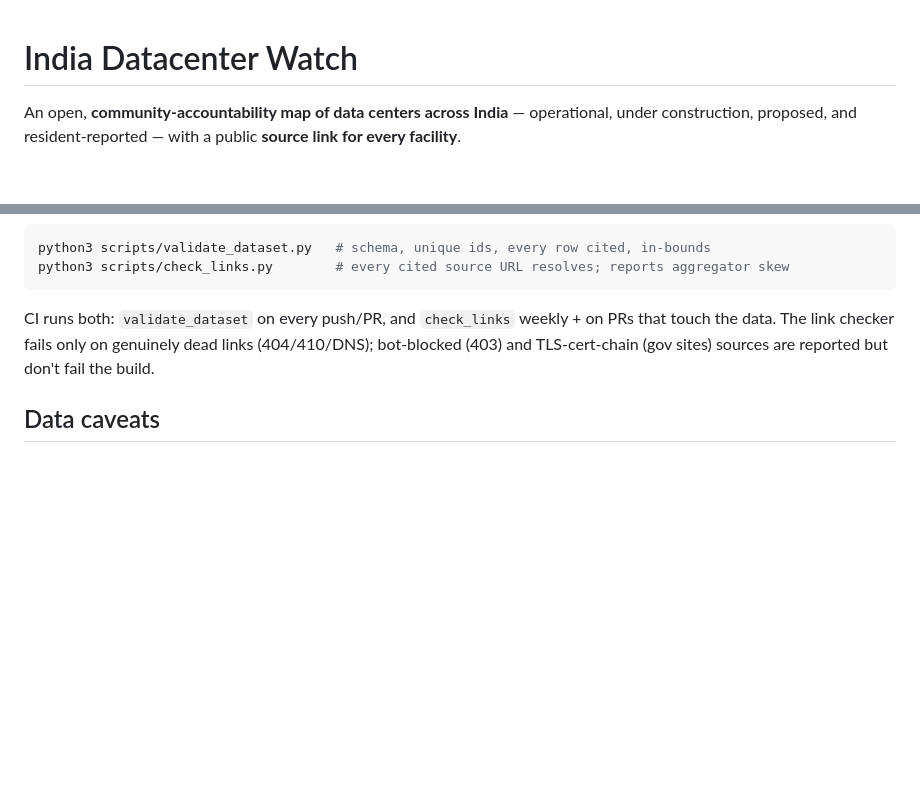
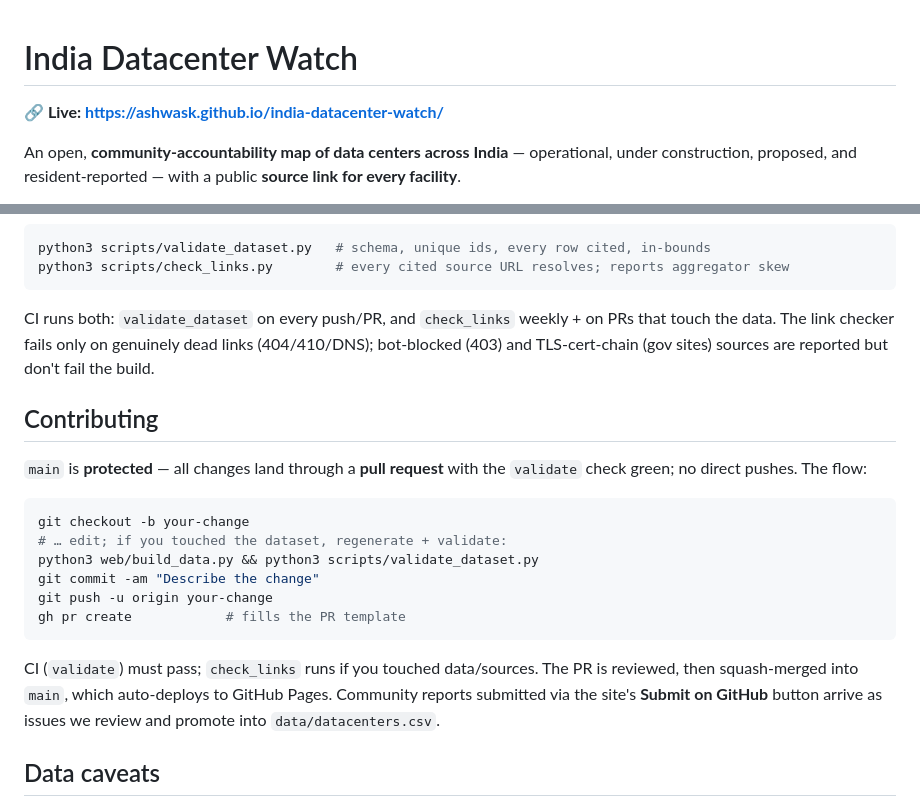
Before and after one commit to Ashwask/india-datacenter-watch, a Markdown page: README.md, 2 parts joined by grey strips. Drawn GitHub-style; blank space fills up the shorter version.

Commit message:
Add PR template for checked + reviewed workflow (#1)
* Add PR template for the checked + reviewed workflow

Standardises each PR: summary, changes, a checklist (validate CI green, link
check on data changes, browser/headless verification), review notes, and
screenshots. Supports the PR-only flow now enforced by branch protection.

Co-Authored-By: Claude Opus 4.8 (1M context) <noreply@anthropic.com>

* Update README: live link + Contributing/PR workflow

Add the live GitHub Pages URL at the top and a Contributing section documenting
the PR-only workflow (branch → PR → validate CI + link check → review →
squash-merge → auto-deploy), plus how community GitHub-issue reports are
promoted into the dataset.

Co-Authored-By: Claude Opus 4.8 (1M context) <noreply@anthropic.com>

---------

Co-authored-by: Claude Opus 4.8 (1M context) <noreply@anthropic.com>

````diff
--- a/README.md
+++ b/README.md
@@ -1,4 +1,6 @@
 # India Datacenter Watch
+
+**🔗 Live: https://ashwask.github.io/india-datacenter-watch/**
 
 An open, **community-accountability map of data centers across India** — operational, under
 construction, proposed, and resident-reported — with a public **source link for every facility**.
@@ -94,6 +96,24 @@ CI runs both: `validate_dataset` on every push/PR, and `check_links` weekly + on
 the data. The link checker fails only on genuinely dead links (404/410/DNS); bot-blocked (403) and
 TLS-cert-chain (gov sites) sources are reported but don't fail the build.
 
+## Contributing
+
+`main` is **protected** — all changes land through a **pull request** with the `validate` check green;
+no direct pushes. The flow:
+
+```bash
+git checkout -b your-change
+# … edit; if you touched the dataset, regenerate + validate:
+python3 web/build_data.py && python3 scripts/validate_dataset.py
+git commit -am "Describe the change"
+git push -u origin your-change
+gh pr create            # fills the PR template
+```
+
+CI (`validate`) must pass; `check_links` runs if you touched data/sources. The PR is reviewed, then
+squash-merged into `main`, which auto-deploys to GitHub Pages. Community reports submitted via the
+site's **Submit on GitHub** button arrive as issues we review and promote into `data/datacenters.csv`.
+
 ## Data caveats
 
 - Coordinates are placed at city/cluster centroid where exact siting is undisclosed (e.g. cloud
````
Also changed, not shown: .github/pull_request_template.md (added, +16 -0 lines).
